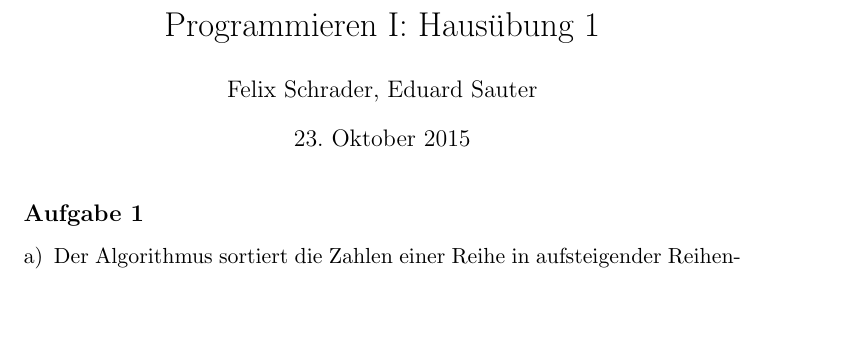
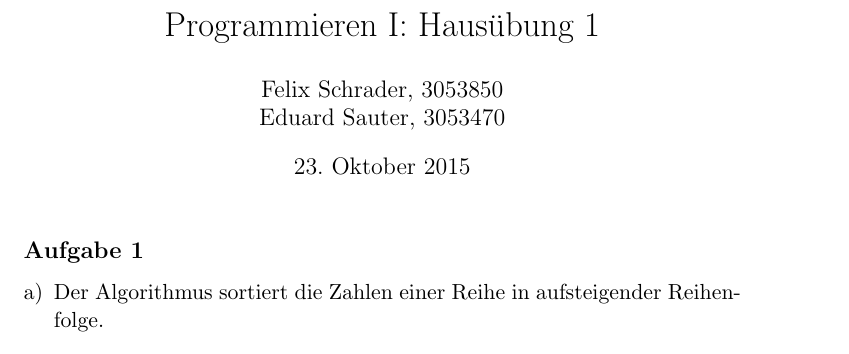
Before and after one commit to azonalon/prgraas, a LaTeX problem sheet (assignment_1/text_aufgaben.tex): part of page 1 of 2, cut so that both start at the same text, the shorter picture padded with empty space. Compiled offline with pdfLaTeX.

Commit message:
minor changes

```diff
--- a/assignment_1/text_aufgaben.tex
+++ b/assignment_1/text_aufgaben.tex
@@ -15,7 +15,8 @@
 \newcommand{\abs}[1]{\left| #1 \right| }
 
 
-\author{Felix Schrader, Eduard Sauter}
+\author{Felix Schrader, 3053850 \\
+Eduard Sauter, 3053470 }
 \title{Programmieren I: Haus\"ubung 1}
 \begin{document}
 \maketitle
```
Also changed, not shown: assignment_1/makefile.
